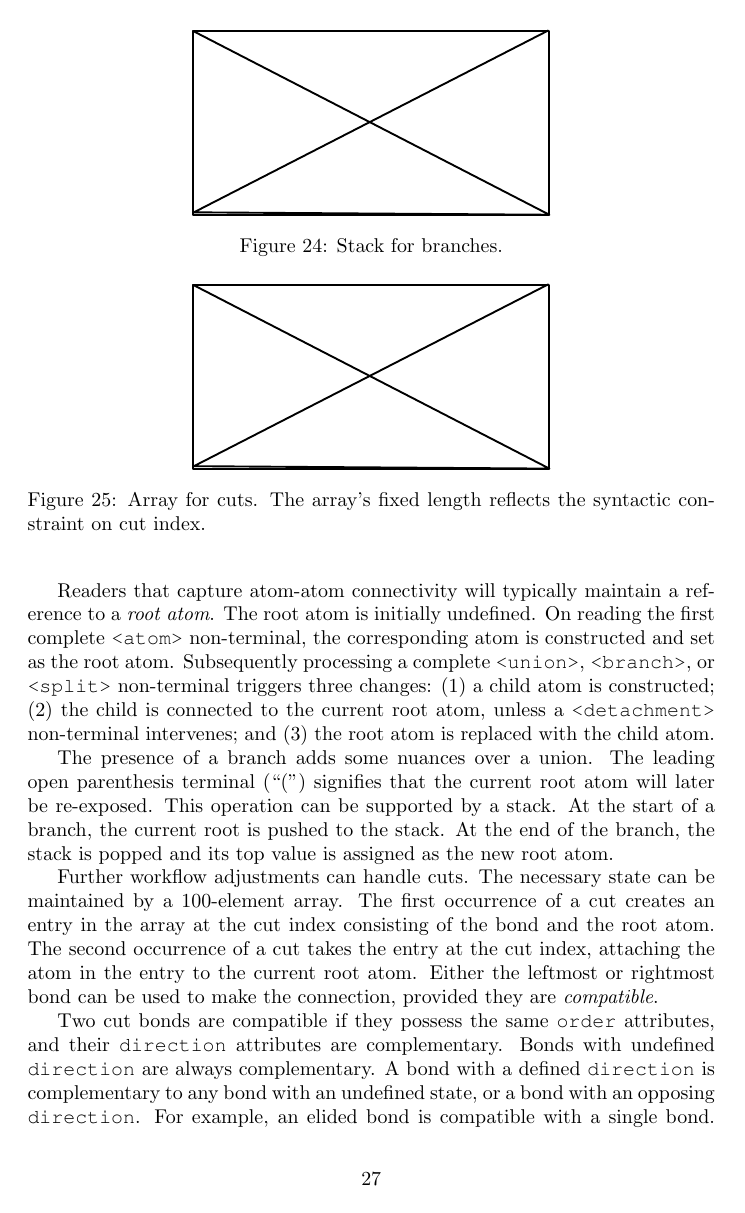
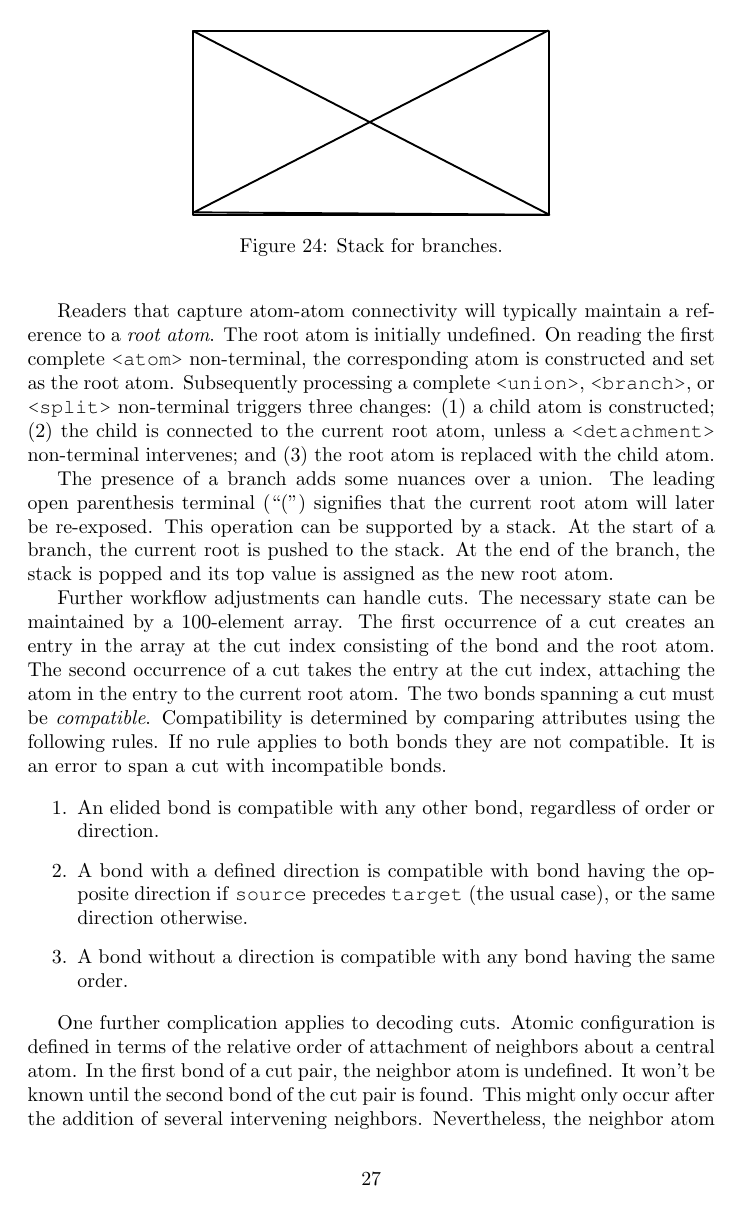
Before and after one commit to rapodaca/dialect, a LaTeX document (manuscript.tex): page 27 of 46. Compiled offline with pdfLaTeX.

Commit message:
Reflows Reading Strings.

```diff
--- a/manuscript.tex
+++ b/manuscript.tex
@@ -683,7 +683,13 @@ The presence of a branch adds some nuances over a union. The leading open parent
     \label{fig:branches-stack}
 \end{figure}
 
-Further workflow adjustments can handle cuts. The necessary state can be maintained by a 100-element array. The first occurrence of a cut creates an entry in the array at the cut index consisting of the bond and the root atom. The second occurrence of a cut takes the entry at the cut index, attaching the atom in the entry to the current root atom. Either the leftmost or rightmost bond can be used to make the connection, provided they are \textit{compatible}.
+Further workflow adjustments can handle cuts. The necessary state can be maintained by a 100-element array. The first occurrence of a cut creates an entry in the array at the cut index consisting of the bond and the root atom. The second occurrence of a cut takes the entry at the cut index, attaching the atom in the entry to the current root atom. The two bonds spanning a cut must be \textit{compatible}. Compatibility is determined by comparing attributes using the following rules. If no rule applies to both bonds they are not compatible. It is an error to span a cut with incompatible bonds.
+
+\begin{enumerate}
+    \item An elided bond is compatible with any other bond, regardless of order or direction.
+    \item A bond with a defined direction is compatible with bond having the opposite direction if \ttt{source} precedes \ttt{target} (the usual case), or the same direction otherwise.
+    \item A bond without a direction is compatible with any bond having the same order.
+\end{enumerate}
 
 \begin{figure}
     \centering
@@ -692,8 +698,6 @@ Further workflow adjustments can handle cuts. The necessary state can be maintai
     \label{fig:cuts-array}
 \end{figure}
 
-Two cut bonds are compatible if they possess the same \ttt{order} attributes, and their \ttt{direction} attributes are complementary. Bonds with undefined \ttt{direction} are always complementary. A bond with a defined \ttt{direction} is complementary to any bond with an undefined state, or a bond with an opposing \ttt{direction}. For example, an elided bond is compatible with a single bond. Likewise, two elided bonds are compatible. A bond with a \ttt{direction} of \ttt{Up} is incompatible with another bond with a \ttt{direction} of \ttt{Up}, but compatible with one having a \ttt{direction} of \ttt{Down}.
-
 \begin{figure}
     \centering
     \includegraphics{filler}
@@ -701,7 +705,7 @@ Two cut bonds are compatible if they possess the same \ttt{order} attributes, an
     \label{fig:bond-compatibility}
 \end{figure}
 
-Decoding atomic configuration from a string requires the order of attachment from each atom to its neighbors to be recorded. Cuts are treated as if the neighboring atom itself were detected. In this regard, the first member of a cut pair requires special attention. The neighboring atom won't be available until the paired cut index is found. Nevertheless, it must ultimately appear before the neighbors in subsequent unions, branches, and splits. This can be accomplished though the use of a placeholder or some other mechanism that preserves the overall relative order of attachment. No such special treatment is needed for the second member of a cut pair.
+One further complication applies to decoding cuts. Atomic configuration is defined in terms of the relative order of attachment of neighbors about a central atom. In the first bond of a cut pair, the neighbor atom is undefined. It won't be known until the second bond of the cut pair is found. This might only occur after the addition of several intervening neighbors. Nevertheless, the neighbor atom across the cut must precede any subsequent neighbors. This requirement can be met by a placeholder or some other mechanism that preserves the relative order of neighbor attachment. No such special treatment is needed for the second bond of a cut pair.
 
 \begin{figure}
     \centering
```
Also changed, not shown: manuscript.tex (4 more changed lines).
